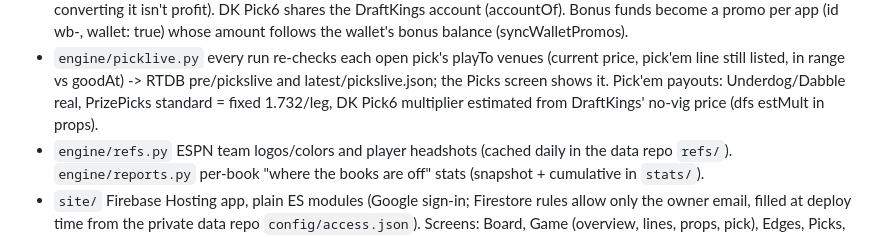
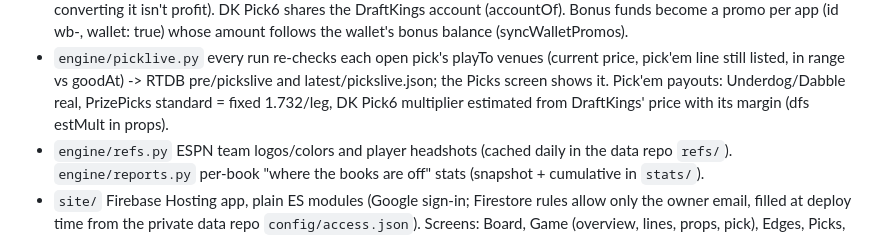
Before and after one commit to vincecohen17/slate-ledger, a Markdown page: CLAUDE.md, the part around the change. Drawn GitHub-style.

Commit message:
CLAUDE.md: Pick6 estimate wording
Co-Authored-By: Claude Opus 5.5 <noreply@anthropic.com>
Claude-Session: https://claude.ai/code/session_01AUg6iMi9EcxeS7Ef2SwgVV

```diff
--- a/CLAUDE.md
+++ b/CLAUDE.md
@@ -132,7 +132,7 @@ Owner: Vince (Burbank, CA). Goal: beat the books with sharp-market pricing, spor
   amount follows the wallet's bonus balance (syncWalletPromos).
 - `engine/picklive.py` every run re-checks each open pick's playTo venues (current price, pick'em line still listed, in range vs
   goodAt) -> RTDB pre/pickslive and latest/pickslive.json; the Picks screen shows it. Pick'em payouts: Underdog/Dabble real,
-  PrizePicks standard = fixed 1.732/leg, DK Pick6 multiplier estimated from DraftKings' no-vig price (dfs estMult in props).
+  PrizePicks standard = fixed 1.732/leg, DK Pick6 multiplier estimated from DraftKings' price with its margin (dfs estMult in props).
 - `engine/refs.py` ESPN team logos/colors and player headshots (cached daily in the data repo `refs/`).
   `engine/reports.py` per-book "where the books are off" stats (snapshot + cumulative in `stats/`).
 - `site/` Firebase Hosting app, plain ES modules (Google sign-in; Firestore rules allow only the owner email,
```
